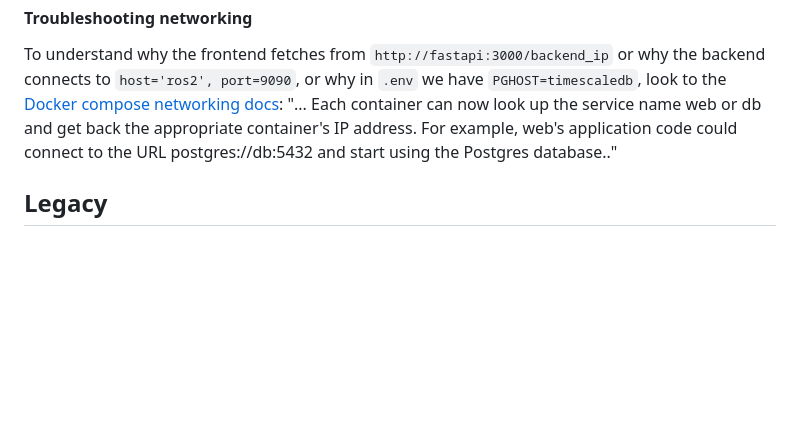
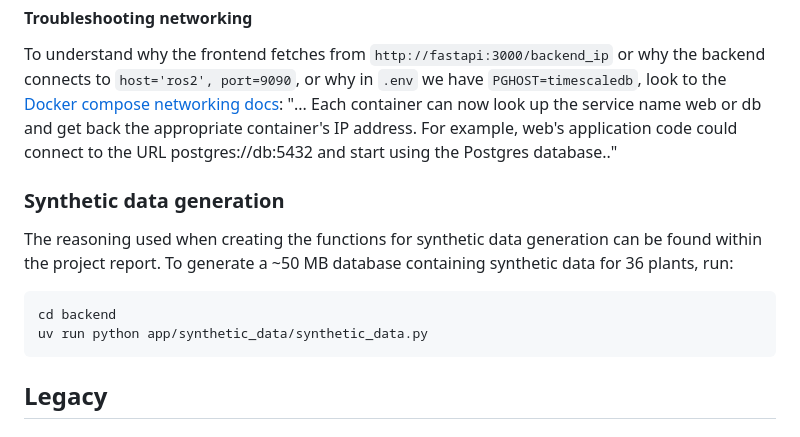
Before and after one commit to NPKBlackBean/webapp, a Markdown page: README.md, the part around the change. Drawn GitHub-style; blank space fills up the shorter version.

Commit message:
docs: update readme

````diff
--- a/README.md
+++ b/README.md
@@ -46,6 +46,14 @@ To understand why the frontend fetches from `http://fastapi:3000/backend_ip` or
 "... Each container can now look up the service name web or db and get back the appropriate container's IP address.
 For example, web's application code could connect to the URL postgres://db:5432 and start using the Postgres database.."
 
+### Synthetic data generation
+The reasoning used when creating the functions for synthetic data generation can be found within the project report.
+To generate a ~50 MB database containing synthetic data for 36 plants, run:
+```bash
+cd backend
+uv run python app/synthetic_data/synthetic_data.py
+```
+
 ## Legacy
 ### Run the app
 1. Execute:
````
